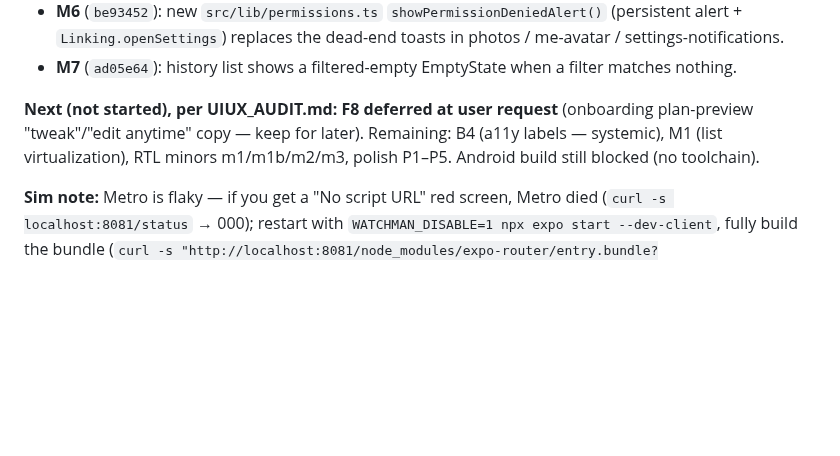
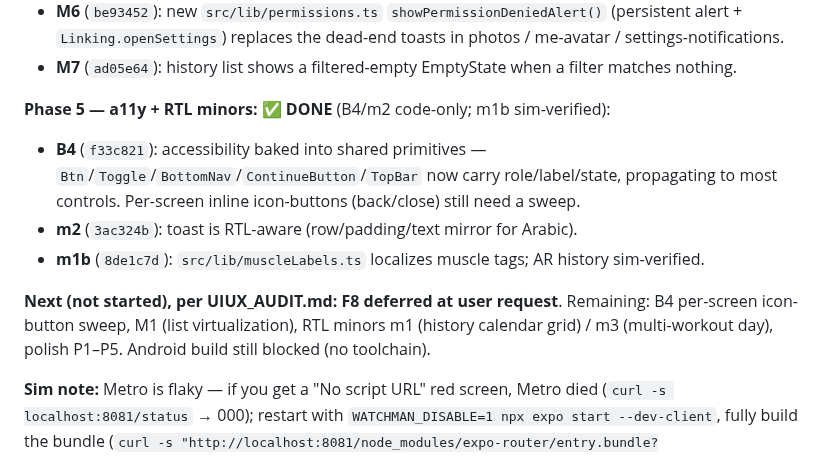
Before and after one commit to abdullahosmann/synk-mobile, a Markdown page: RESUME.md, the part around the change. Drawn GitHub-style; blank space fills up the shorter version.

```diff
--- a/RESUME.md
+++ b/RESUME.md
@@ -32,7 +32,12 @@ Implementing a **scoped subset** of `UIUX_AUDIT.md` (full audit + screenshots in
 - **M6** (`be93452`): new `src/lib/permissions.ts` `showPermissionDeniedAlert()` (persistent alert + `Linking.openSettings`) replaces the dead-end toasts in photos / me-avatar / settings-notifications.
 - **M7** (`ad05e64`): history list shows a filtered-empty EmptyState when a filter matches nothing.
 
-**Next (not started), per UIUX_AUDIT.md:** **F8 deferred at user request** (onboarding plan-preview "tweak"/"edit anytime" copy — keep for later). Remaining: B4 (a11y labels — systemic), M1 (list virtualization), RTL minors m1/m1b/m2/m3, polish P1–P5. Android build still blocked (no toolchain).
+**Phase 5 — a11y + RTL minors: ✅ DONE** (B4/m2 code-only; m1b sim-verified):
+- **B4** (`f33c821`): accessibility baked into shared primitives — `Btn`/`Toggle`/`BottomNav`/`ContinueButton`/`TopBar` now carry role/label/state, propagating to most controls. Per-screen inline icon-buttons (back/close) still need a sweep.
+- **m2** (`3ac324b`): toast is RTL-aware (row/padding/text mirror for Arabic).
+- **m1b** (`8de1c7d`): `src/lib/muscleLabels.ts` localizes muscle tags; AR history sim-verified.
+
+**Next (not started), per UIUX_AUDIT.md:** **F8 deferred at user request**. Remaining: B4 per-screen icon-button sweep, M1 (list virtualization), RTL minors m1 (history calendar grid) / m3 (multi-workout day), polish P1–P5. Android build still blocked (no toolchain).
 
 **Sim note:** Metro is flaky — if you get a "No script URL" red screen, Metro died (`curl -s localhost:8081/status` → 000); restart with `WATCHMAN_DISABLE=1 npx expo start --dev-client`, fully build the bundle (`curl -s "http://localhost:8081/node_modules/expo-router/entry.bundle?platform=ios&dev=true" -o /dev/null` — wait for ~16MB), then terminate+launch. The Simulator window hops between displays (main `1020,52` size `492,930` → `screencapture -R` gives **2× px**; external `2804,52` size `628,995` → **1× px**) — re-query `AXPosition/AXSize` and check the capture's pixel dims before mapping clicks.
 
```
Also changed, not shown: FIX_LOG.md (+9 -1 lines).
